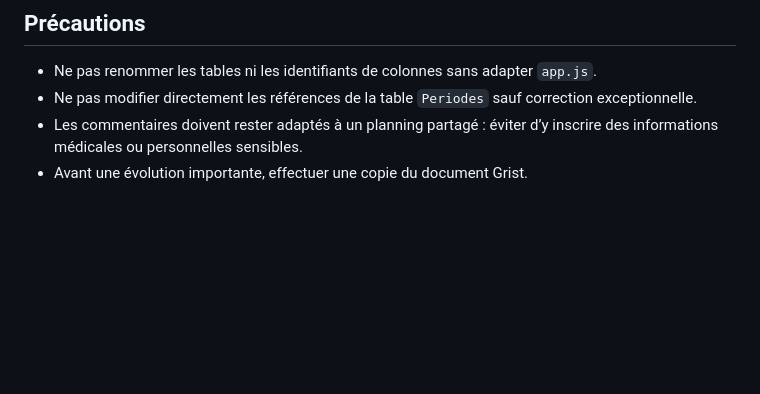
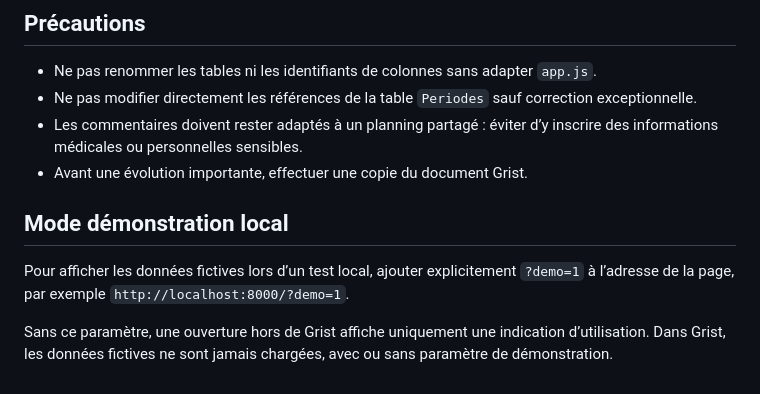
Before and after one commit to oliviervanre/planning_equipe_grist, a Markdown page: README.md, the part around the change. Rendered like a GitHub page; blank space fills up the shorter version.

Commit message:
Documenter le mode démonstration local

```diff
--- a/README.md
+++ b/README.md
@@ -180,3 +180,9 @@ La ligne `Congés scolaires` est toujours placée en bas du planning. Seul un ad
 - Ne pas modifier directement les références de la table `Periodes` sauf correction exceptionnelle.
 - Les commentaires doivent rester adaptés à un planning partagé : éviter d’y inscrire des informations médicales ou personnelles sensibles.
 - Avant une évolution importante, effectuer une copie du document Grist.
+
+## Mode démonstration local
+
+Pour afficher les données fictives lors d’un test local, ajouter explicitement `?demo=1` à l’adresse de la page, par exemple `http://localhost:8000/?demo=1`.
+
+Sans ce paramètre, une ouverture hors de Grist affiche uniquement une indication d’utilisation. Dans Grist, les données fictives ne sont jamais chargées, avec ou sans paramètre de démonstration.
```
